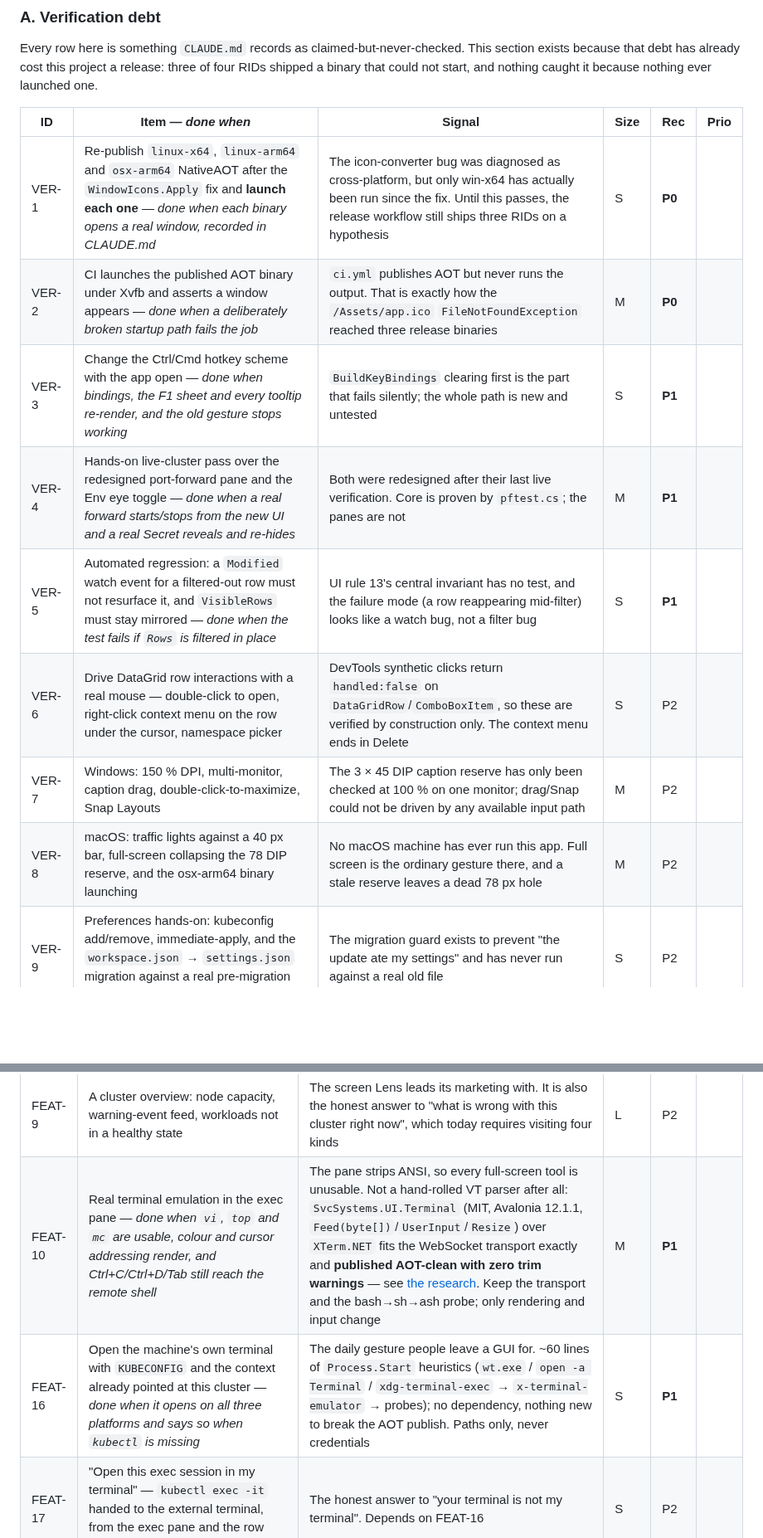
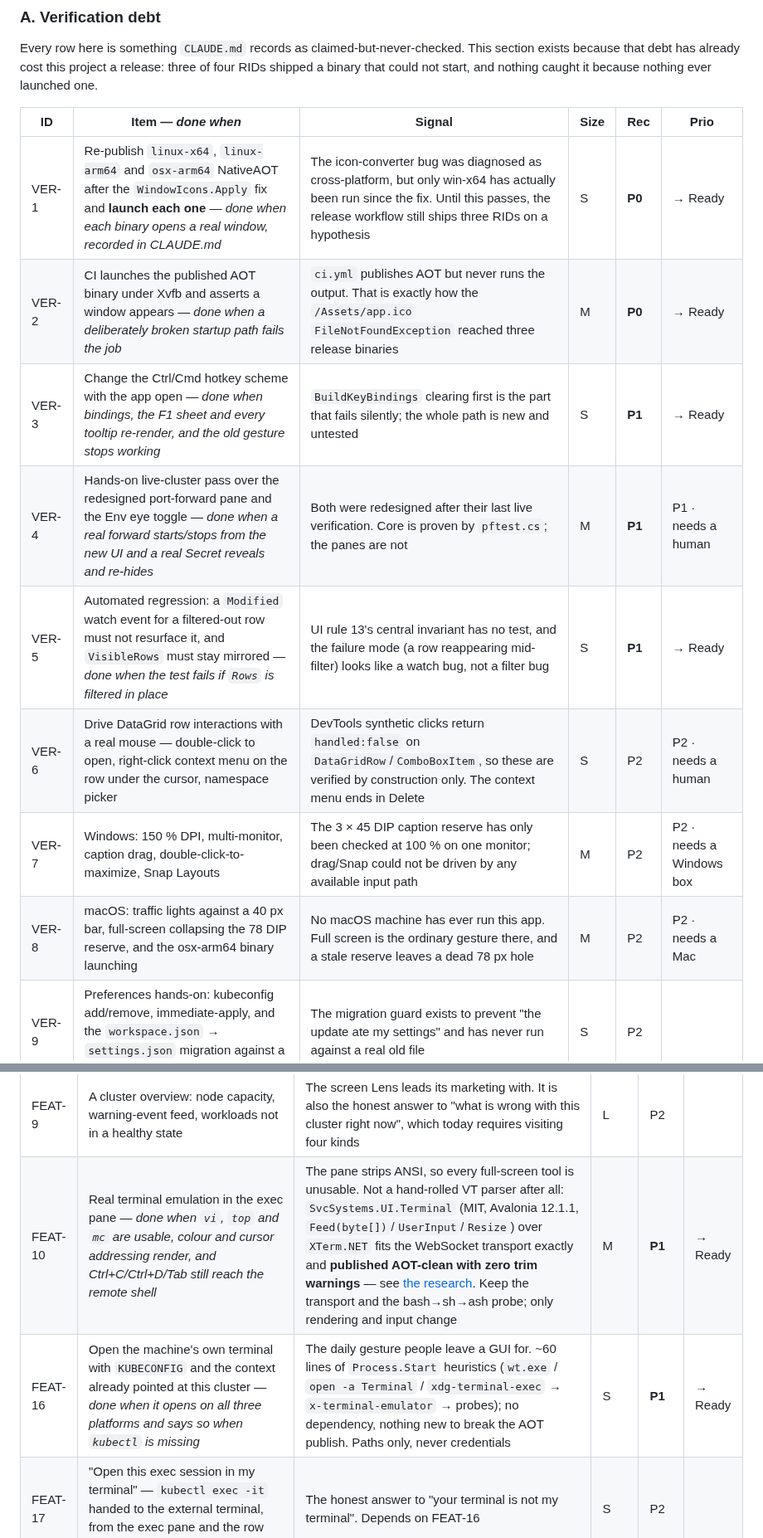
Before and after one commit to Shman4ik/kubeNimbus, a Markdown page: docs/BACKLOG.md, 2 parts joined by grey strips. Shown at 83% size. GitHub-like rendering; blank space fills up the shorter version.

```diff
--- a/docs/BACKLOG.md
+++ b/docs/BACKLOG.md
@@ -50,14 +64,14 @@ because nothing ever launched one.
 
 | ID | Item — *done when* | Signal | Size | Rec | Prio |
 |---|---|---|---|---|---|
-| VER-1 | Re-publish `linux-x64`, `linux-arm64` and `osx-arm64` NativeAOT after the `WindowIcons.Apply` fix and **launch each one** — *done when each binary opens a real window, recorded in CLAUDE.md* | The icon-converter bug was diagnosed as cross-platform, but only win-x64 has actually been run since the fix. Until this passes, the release workflow still ships three RIDs on a hypothesis | S | **P0** | |
-| VER-2 | CI launches the published AOT binary under Xvfb and asserts a window appears — *done when a deliberately broken startup path fails the job* | `ci.yml` publishes AOT but never runs the output. That is exactly how the `/Assets/app.ico` `FileNotFoundException` reached three release binaries | M | **P0** | |
-| VER-3 | Change the Ctrl/Cmd hotkey scheme with the app open — *done when bindings, the F1 sheet and every tooltip re-render, and the old gesture stops working* | `BuildKeyBindings` clearing first is the part that fails silently; the whole path is new and untested | S | **P1** | |
-| VER-4 | Hands-on live-cluster pass over the redesigned port-forward pane and the Env eye toggle — *done when a real forward starts/stops from the new UI and a real Secret reveals and re-hides* | Both were redesigned after their last live verification. Core is proven by `pftest.cs`; the panes are not | M | **P1** | |
-| VER-5 | Automated regression: a `Modified` watch event for a filtered-out row must not resurface it, and `VisibleRows` must stay mirrored — *done when the test fails if `Rows` is filtered in place* | UI rule 13's central invariant has no test, and the failure mode (a row reappearing mid-filter) looks like a watch bug, not a filter bug | S | **P1** | |
-| VER-6 | Drive DataGrid row interactions with a real mouse — double-click to open, right-click context menu on the row under the cursor, namespace picker | DevTools synthetic clicks return `handled:false` on `DataGridRow`/`ComboBoxItem`, so these are verified by construction only. The context menu ends in Delete | S | P2 | |
-| VER-7 | Windows: 150 % DPI, multi-monitor, caption drag, double-click-to-maximize, Snap Layouts | The 3 × 45 DIP caption reserve has only been checked at 100 % on one monitor; drag/Snap could not be driven by any available input path | M | P2 | |
-| VER-8 | macOS: traffic lights against a 40 px bar, full-screen collapsing the 78 DIP reserve, and the osx-arm64 binary launching | No macOS machine has ever run this app. Full screen is the ordinary gesture there, and a stale reserve leaves a dead 78 px hole | M | P2 | |
+| VER-1 | Re-publish `linux-x64`, `linux-arm64` and `osx-arm64` NativeAOT after the `WindowIcons.Apply` fix and **launch each one** — *done when each binary opens a real window, recorded in CLAUDE.md* | The icon-converter bug was diagnosed as cross-platform, but only win-x64 has actually been run since the fix. Until this passes, the release workflow still ships three RIDs on a hypothesis | S | **P0** |  → Ready |
+| VER-2 | CI launches the published AOT binary under Xvfb and asserts a window appears — *done when a deliberately broken startup path fails the job* | `ci.yml` publishes AOT but never runs the output. That is exactly how the `/Assets/app.ico` `FileNotFoundException` reached three release binaries | M | **P0** |  → Ready |
+| VER-3 | Change the Ctrl/Cmd hotkey scheme with the app open — *done when bindings, the F1 sheet and every tooltip re-render, and the old gesture stops working* | `BuildKeyBindings` clearing first is the part that fails silently; the whole path is new and untested | S | **P1** |  → Ready |
+| VER-4 | Hands-on live-cluster pass over the redesigned port-forward pane and the Env eye toggle — *done when a real forward starts/stops from the new UI and a real Secret reveals and re-hides* | Both were redesigned after their last live verification. Core is proven by `pftest.cs`; the panes are not | M | **P1** |  P1 · needs a human |
+| VER-5 | Automated regression: a `Modified` watch event for a filtered-out row must not resurface it, and `VisibleRows` must stay mirrored — *done when the test fails if `Rows` is filtered in place* | UI rule 13's central invariant has no test, and the failure mode (a row reappearing mid-filter) looks like a watch bug, not a filter bug | S | **P1** |  → Ready |
+| VER-6 | Drive DataGrid row interactions with a real mouse — double-click to open, right-click context menu on the row under the cursor, namespace picker | DevTools synthetic clicks return `handled:false` on `DataGridRow`/`ComboBoxItem`, so these are verified by construction only. The context menu ends in Delete | S | P2 |  P2 · needs a human |
+| VER-7 | Windows: 150 % DPI, multi-monitor, caption drag, double-click-to-maximize, Snap Layouts | The 3 × 45 DIP caption reserve has only been checked at 100 % on one monitor; drag/Snap could not be driven by any available input path | M | P2 |  P2 · needs a Windows box |
+| VER-8 | macOS: traffic lights against a 40 px bar, full-screen collapsing the 78 DIP reserve, and the osx-arm64 binary launching | No macOS machine has ever run this app. Full screen is the ordinary gesture there, and a stale reserve leaves a dead 78 px hole | M | P2 |  P2 · needs a Mac |
 | VER-9 | Preferences hands-on: kubeconfig add/remove, immediate-apply, and the `workspace.json` → `settings.json` migration against a real pre-migration file | The migration guard exists to prevent "the update ate my settings" and has never run against a real old file | S | P2 | |
 
 ### B. Product gaps
@@ -78,8 +92,8 @@ evidence, and it is worth doing before you commit to anything below P1.
 | FEAT-7 | A port-forward manager: every active forward in one place, surviving the tab that started it | Forwards die with their tab today, and there is no way to see what is still listening | M | P2 | |
 | FEAT-8 | Job/CronJob: trigger now, suspend/resume — *done when a CronJob can be fired manually and a Job's pods are reachable from it* | `kubectl create job --from=cronjob` is the standard move and has no GUI here | S | P2 | |
 | FEAT-9 | A cluster overview: node capacity, warning-event feed, workloads not in a healthy state | The screen Lens leads its marketing with. It is also the honest answer to "what is wrong with this cluster right now", which today requires visiting four kinds | L | P2 | |
-| FEAT-10 | Real terminal emulation in the exec pane — *done when `vi`, `top` and `mc` are usable, colour and cursor addressing render, and Ctrl+C/Ctrl+D/Tab still reach the remote shell* | The pane strips ANSI, so every full-screen tool is unusable. Not a hand-rolled VT parser after all: `SvcSystems.UI.Terminal` (MIT, Avalonia 12.1.1, `Feed(byte[])`/`UserInput`/`Resize`) over `XTerm.NET` fits the WebSocket transport exactly and **published AOT-clean with zero trim warnings** — see [the research](research/2026-08-15-terminal-libraries.md). Keep the transport and the bash→sh→ash probe; only rendering and input change | M | **P1** | |
-| FEAT-16 | Open the machine's own terminal with `KUBECONFIG` and the context already pointed at this cluster — *done when it opens on all three platforms and says so when `kubectl` is missing* | The daily gesture people leave a GUI for. ~60 lines of `Process.Start` heuristics (`wt.exe` / `open -a Terminal` / `xdg-terminal-exec` → `x-terminal-emulator` → probes); no dependency, nothing new to break the AOT publish. Paths only, never credentials | S | **P1** | |
+| FEAT-10 | Real terminal emulation in the exec pane — *done when `vi`, `top` and `mc` are usable, colour and cursor addressing render, and Ctrl+C/Ctrl+D/Tab still reach the remote shell* | The pane strips ANSI, so every full-screen tool is unusable. Not a hand-rolled VT parser after all: `SvcSystems.UI.Terminal` (MIT, Avalonia 12.1.1, `Feed(byte[])`/`UserInput`/`Resize`) over `XTerm.NET` fits the WebSocket transport exactly and **published AOT-clean with zero trim warnings** — see [the research](research/2026-08-15-terminal-libraries.md). Keep the transport and the bash→sh→ash probe; only rendering and input change | M | **P1** |  → Ready |
+| FEAT-16 | Open the machine's own terminal with `KUBECONFIG` and the context already pointed at this cluster — *done when it opens on all three platforms and says so when `kubectl` is missing* | The daily gesture people leave a GUI for. ~60 lines of `Process.Start` heuristics (`wt.exe` / `open -a Terminal` / `xdg-terminal-exec` → `x-terminal-emulator` → probes); no dependency, nothing new to break the AOT publish. Paths only, never credentials | S | **P1** |  → Ready |
 | FEAT-17 | "Open this exec session in my terminal" — `kubectl exec -it` handed to the external terminal, from the exec pane and the row context menu | The honest answer to "your terminal is not my terminal". Depends on FEAT-16 | S | P2 | |
 | FEAT-18 | A local shell tab inside the app, cluster context preset | Weak: FEAT-16 covers it better. Would add `Porta.Pty` (MIT, ConPTY + forkpty, pulls `Vanara.PInvoke`) — the only place this app would need a PTY at all | M | P3 | |
 | FEAT-11 | A `describe` view — the events + conditions + tolerations digest `kubectl describe` produces | Regularly the first thing anyone runs on a broken pod; the YAML editor is not a substitute | M | P3 | |
```
Also changed, not shown: other parts of docs/BACKLOG.md (+25 -11 lines).
